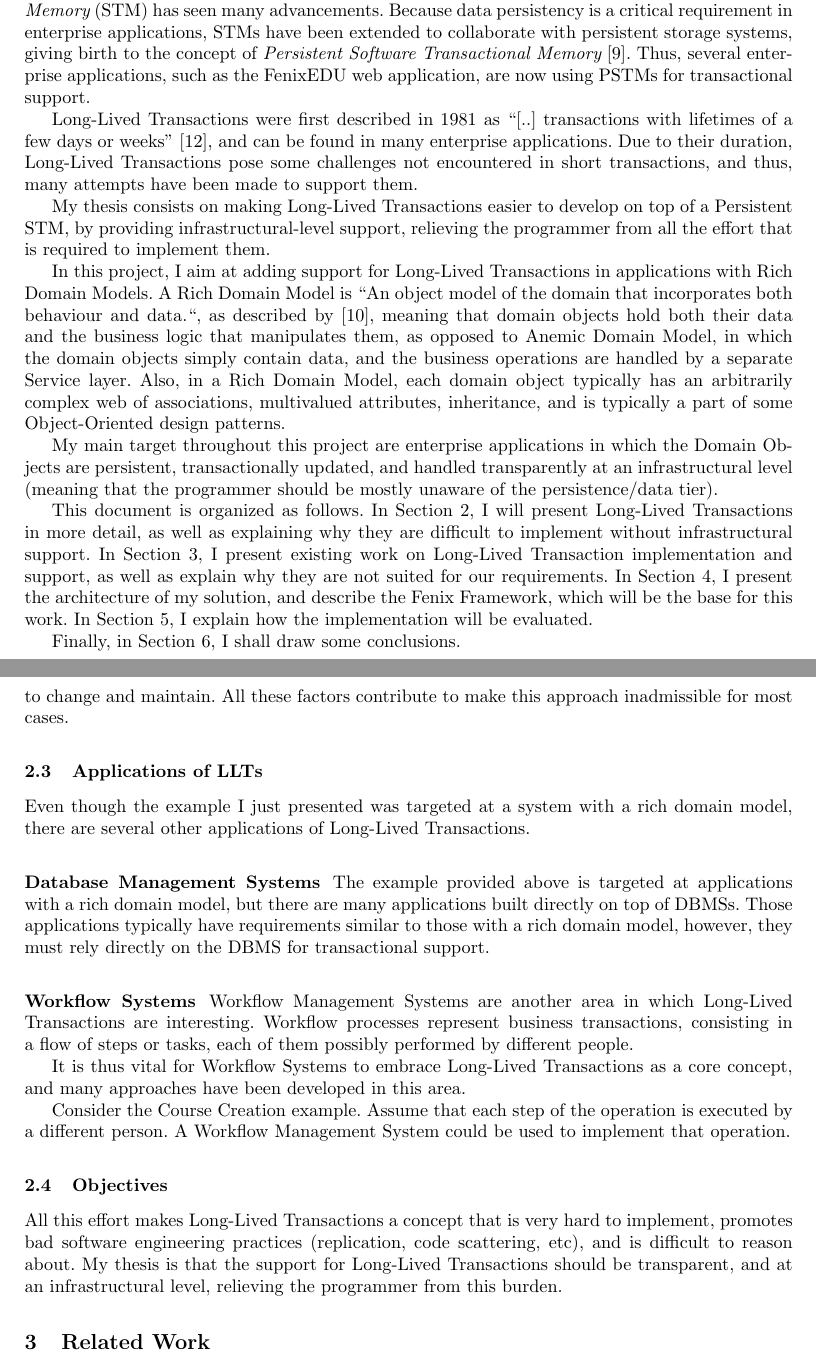
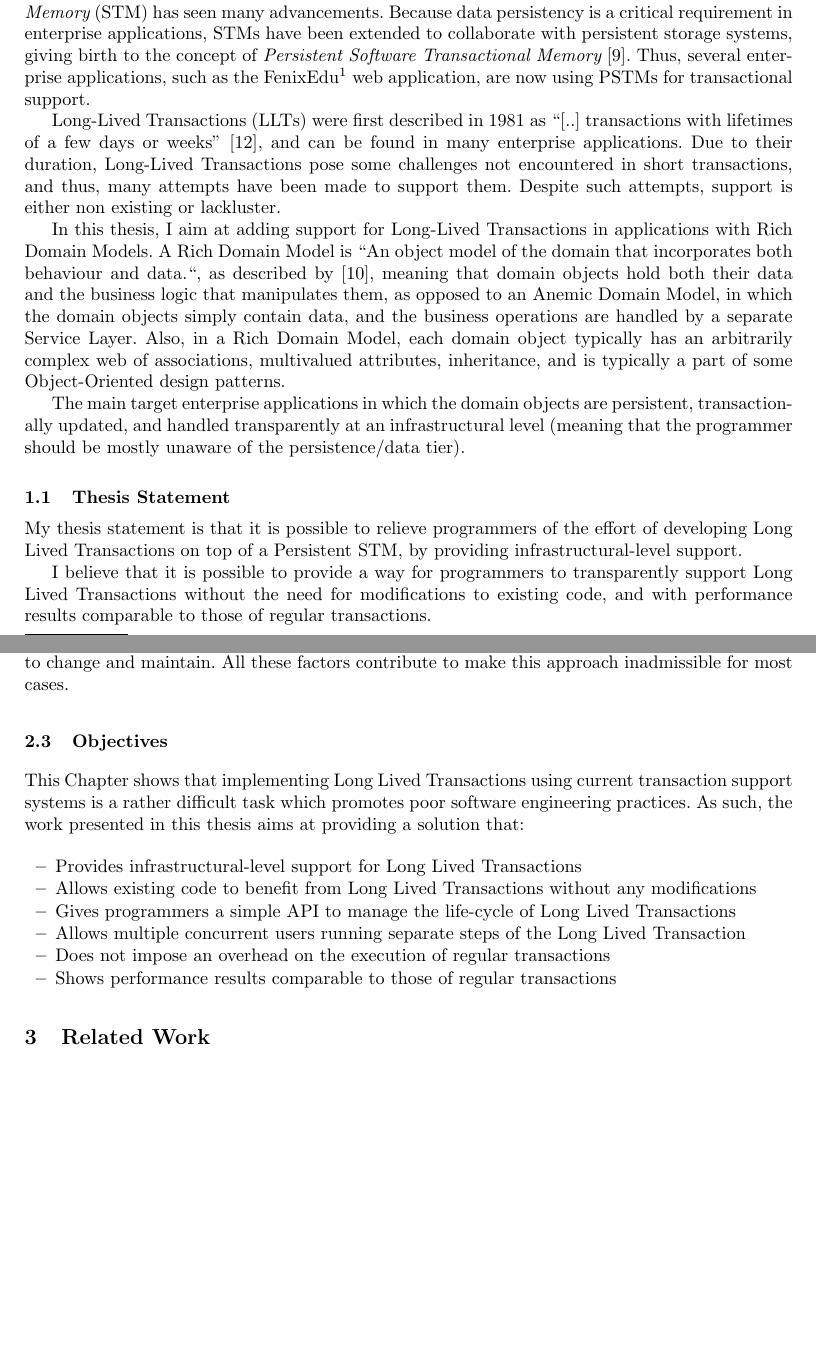
Before and after one commit to jcarvalho/thesis, a LaTeX thesis (abstract.tex): two parts of pages 1 and 5 of 20 before the commit and two parts of pages 1 and 5 of 19 after it, joined at a grey line, cut so that both start at the same text, the shorter picture padded with empty space. Compiled offline with pdfLaTeX.

Commit message:
Populate Extended Abstract

```diff
--- a/abstract.tex
+++ b/abstract.tex
@@ -52,46 +52,42 @@ Because data persistency is a critical requirement in enterprise
 applications, STMs have been extended to collaborate with persistent
 storage systems, giving birth to the concept of {\it Persistent
   Software Transactional Memory} \cite{fernandes2011strict}. Thus,
-several enterprise applications, such as the FenixEDU web application,
-are now using PSTMs for transactional support.
+several enterprise applications, such as the FenixEdu\footnote{See
+  \texttt{http://www.fenixedu.org}} web application, are now using
+PSTMs for transactional support.
 
-Long-Lived Transactions were first described in 1981 as ``[..]
+Long-Lived Transactions (LLTs) were first described in 1981 as ``[..]
 transactions with lifetimes of a few days or
 weeks''\cite{gray1981transaction}, and can be found in many enterprise
 applications. Due to their duration, Long-Lived Transactions pose some
 challenges not encountered in short transactions, and thus, many
-attempts have been made to support them.
+attempts have been made to support them. Despite such attempts,
+support is either non existing or lackluster.
 
-My thesis consists on making Long-Lived Transactions easier to develop
-on top of a Persistent STM, by providing infrastructural-level
-support, relieving the programmer from all the effort that is required
-to implement them.
-
-In this project, I aim at adding support for Long-Lived Transactions
-in applications with Rich Domain Models.  A Rich Domain Model is ``An
+In this thesis, I aim at adding support for Long-Lived Transactions in
+applications with Rich Domain Models.  A Rich Domain Model is ``An
 object model of the domain that incorporates both behaviour and
 data.``, as described by \cite{fowler2003patterns}, meaning that
 domain objects hold both their data and the business logic that
-manipulates them, as opposed to Anemic Domain Model, in which the
+manipulates them, as opposed to an Anemic Domain Model, in which the
 domain objects simply contain data, and the business operations are
-handled by a separate Service layer. Also, in a Rich Domain Model,
+handled by a separate Service Layer. Also, in a Rich Domain Model,
 each domain object typically has an arbitrarily complex web of
 associations, multivalued attributes, inheritance, and is typically a
 part of some Object-Oriented design patterns.
 
-My main target throughout this project are enterprise applications in
-which the Domain Objects are persistent, transactionally updated, and
+The main target enterprise applications in
+which the domain objects are persistent, transactionally updated, and
 handled transparently at an infrastructural level (meaning that the
 programmer should be mostly unaware of the persistence/data tier).
 
-This document is organized as follows. In Section 2, I will present
-Long-Lived Transactions in more detail, as well as explaining why they
-are difficult to implement without infrastructural support. In Section
-3, I present existing work on Long-Lived Transaction implementation
-and support, as well as explain why they are not suited for our
-requirements. In Section 4, I present the architecture of my solution,
-and describe the Fenix Framework, which will be the base for this
-work. In Section 5, I explain how the implementation will be
-evaluated.
+\subsection{Thesis Statement}
 
-Finally, in Section 6, I shall draw some conclusions.
+My thesis statement is that it is possible to relieve programmers of
+the effort of developing Long Lived Transactions on top of a
+Persistent STM, by providing infrastructural-level support.
+
+I believe that it is possible to provide a way for programmers to
+transparently support Long Lived Transactions without the need for
+modifications to existing code, and with performance results
+comparable to those of regular transactions.
@@ -357,43 +354,37 @@ against the proprietary API, making it very hard to change and
 maintain. All these factors contribute to make this approach
 inadmissible for most cases.
 
-\subsection{Applications of LLTs}
-
-Even though the example I just presented was targeted at a system with
-a rich domain model, there are several other applications of
-Long-Lived Transactions.
-
-\subsubsection{Database Management Systems}
-
-The example provided above is targeted at applications with a rich
-domain model, but there are many applications built directly on top of
-DBMSs. Those applications typically have requirements similar to those
-with a rich domain model, however, they must rely directly on the DBMS
-for transactional support.
-
-\subsubsection{Workflow Systems}
-
-Workflow Management Systems are another area in which Long-Lived
-Transactions are interesting. Workflow processes represent business
-transactions, consisting in a flow of steps or tasks, each of them
-possibly performed by different people.
-
-It is thus vital for Workflow Systems to embrace Long-Lived
-Transactions as a core concept, and many approaches have been
-developed in this area.
-
-Consider the Course Creation example. Assume that each step of the
-operation is executed by a different person. A Workflow Management
-System could be used to implement that operation.
-
 \subsection{Objectives}
 
-All this effort makes Long-Lived Transactions a concept that is very
-hard to implement, promotes bad software engineering practices
-(replication, code scattering, etc), and is difficult to reason
-about. My thesis is that the support for Long-Lived Transactions
-should be transparent, and at an infrastructural level, relieving the
-programmer from this burden.
+This Chapter shows that implementing Long Lived Transactions using
+current transaction support systems is a rather difficult task which
+promotes poor software engineering practices. As such, the work
+presented in this thesis aims at providing a solution that:
+
+\begin{itemize}
+
+\item Provides infrastructural-level support for Long Lived
+  Transactions
+
+\item Allows existing code to benefit from Long Lived Transactions
+  without any modifications
+
+\item Gives programmers a simple API to manage the life-cycle of Long
+  Lived Transactions
+
+\item Allows multiple concurrent users running separate steps of the
+  Long Lived Transaction
+
+\item Does not impose an overhead on the execution of regular
+  transactions
+
+\item Shows performance results comparable to those of regular
+  transactions
+
+\end{itemize}
+
+
+
 
 \section{Related Work}
 \label{sec:related}
```
Also changed, not shown: abstract.tex (103 more changed lines).
